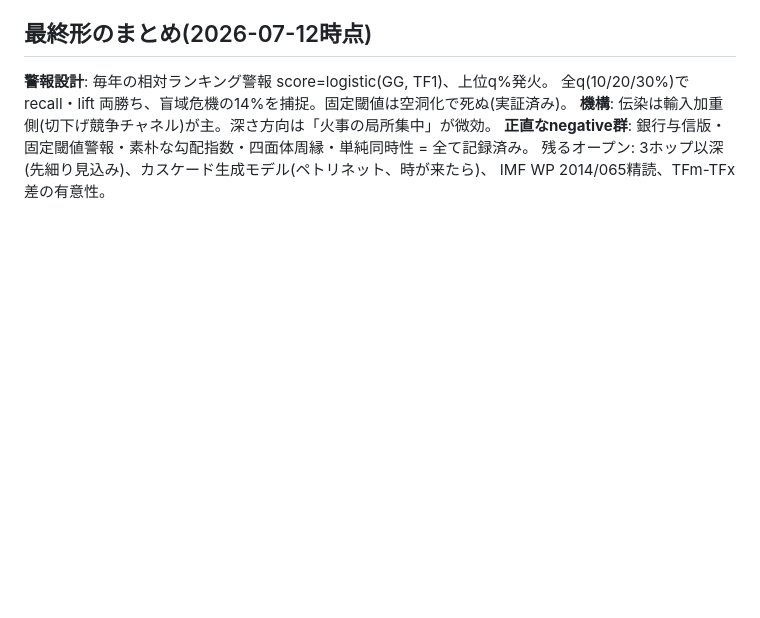
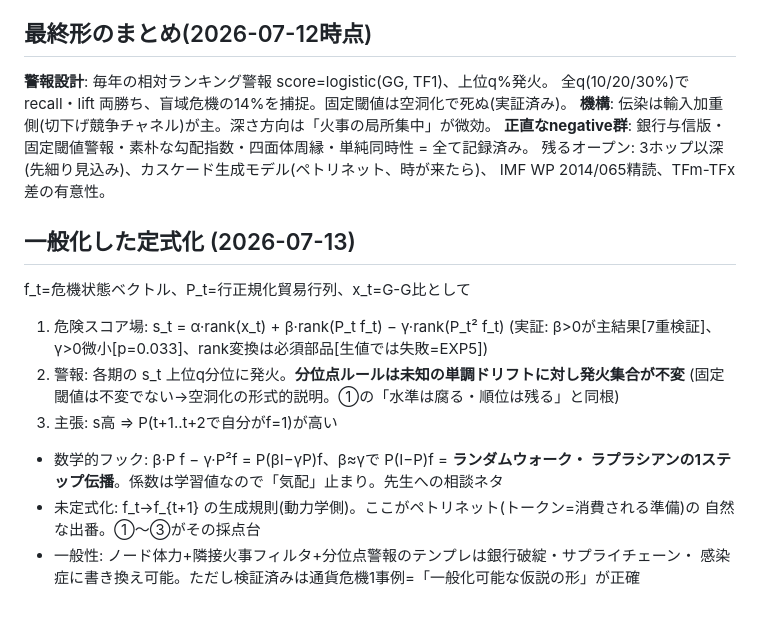
Before and after one commit to hajimedayo328/southeast-asia-fragility, a Markdown page: notes/34_phase2_network_ews.md, the part around the change. GitHub-like rendering; blank space fills up the shorter version.

Commit message:
docs: 一般化した定式化(スコア場・分位点警報の不変性・ラプラシアンの気配)を記録

```diff
--- a/notes/34_phase2_network_ews.md
+++ b/notes/34_phase2_network_ews.md
@@ -175,3 +175,19 @@ ground zero説明型・予測/OOS/AUCなしを原文確認)。IMF WP 2014/065の
 **正直なnegative群**: 銀行与信版・固定閾値警報・素朴な勾配指数・四面体周縁・単純同時性 = 全て記録済み。
 残るオープン: 3ホップ以深(先細り見込み)、カスケード生成モデル(ペトリネット、時が来たら)、
 IMF WP 2014/065精読、TFm-TFx差の有意性。
+
+## 一般化した定式化 (2026-07-13)
+
+f_t=危機状態ベクトル、P_t=行正規化貿易行列、x_t=G-G比として
+
+1. 危険スコア場: s_t = α·rank(x_t) + β·rank(P_t f_t) − γ·rank(P_t² f_t)
+   (実証: β>0が主結果[7重検証]、γ>0微小[p=0.033]、rank変換は必須部品[生値では失敗=EXP5])
+2. 警報: 各期の s_t 上位q分位に発火。**分位点ルールは未知の単調ドリフトに対し発火集合が不変**
+   (固定閾値は不変でない→空洞化の形式的説明。①の「水準は腐る・順位は残る」と同根)
+3. 主張: s高 ⇒ P(t+1..t+2で自分がf=1)が高い
+- 数学的フック: β·P f − γ·P²f = P(βI−γP)f、β≈γで P(I−P)f = **ランダムウォーク・
+  ラプラシアンの1ステップ伝播**。係数は学習値なので「気配」止まり。先生への相談ネタ
+- 未定式化: f_t→f_{t+1} の生成規則(動力学側)。ここがペトリネット(トークン=消費される準備)の
+  自然な出番。①〜③がその採点台
+- 一般性: ノード体力+隣接火事フィルタ+分位点警報のテンプレは銀行破綻・サプライチェーン・
+  感染症に書き換え可能。ただし検証済みは通貨危機1事例=「一般化可能な仮説の形」が正確
```
